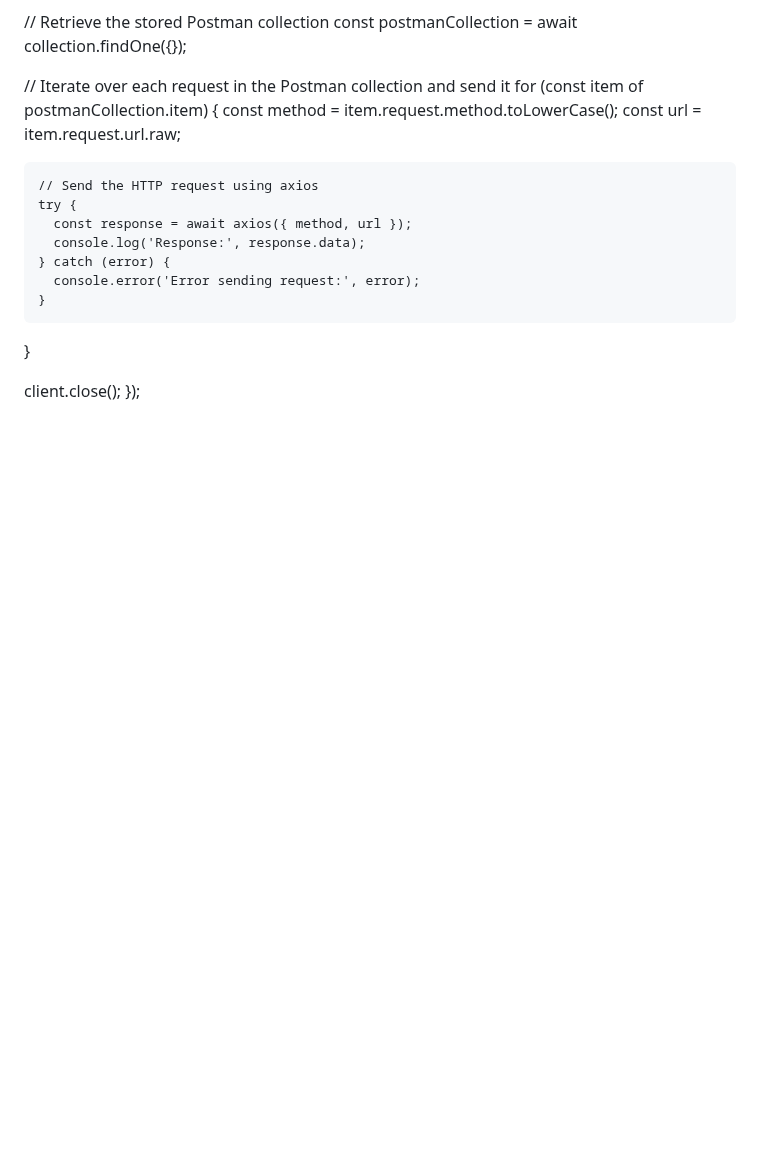
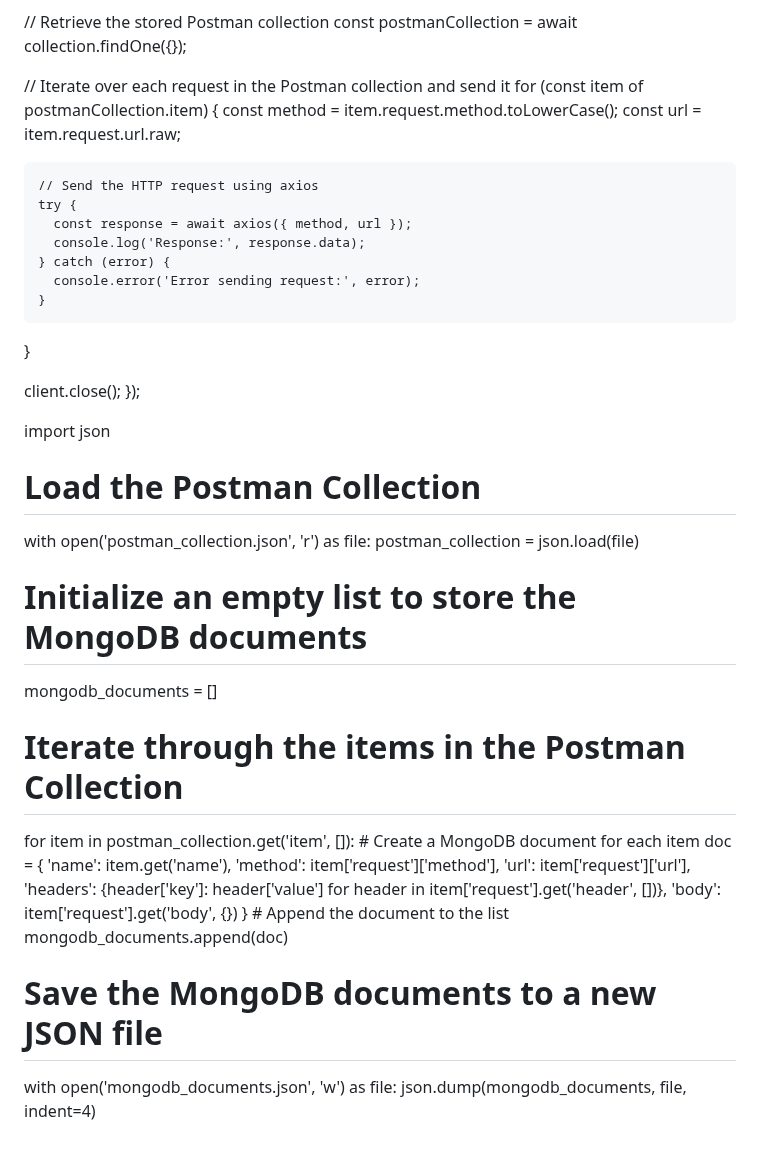
Before and after one commit to harishkaparwan/workingwithexample, a Markdown page: README.md, the part around the change. GitHub-like rendering; blank space fills up the shorter version.

```diff
--- a/README.md
+++ b/README.md
@@ -120,3 +120,31 @@ MongoClient.connect(url, { useNewUrlParser: true, useUnifiedTopology: true }, as
 
   client.close();
 });
+
+
+
+import json
+
+# Load the Postman Collection
+with open('postman_collection.json', 'r') as file:
+    postman_collection = json.load(file)
+
+# Initialize an empty list to store the MongoDB documents
+mongodb_documents = []
+
+# Iterate through the items in the Postman Collection
+for item in postman_collection.get('item', []):
+    # Create a MongoDB document for each item
+    doc = {
+        'name': item.get('name'),
+        'method': item['request']['method'],
+        'url': item['request']['url'],
+        'headers': {header['key']: header['value'] for header in item['request'].get('header', [])},
+        'body': item['request'].get('body', {})
+    }
+    # Append the document to the list
+    mongodb_documents.append(doc)
+
+# Save the MongoDB documents to a new JSON file
+with open('mongodb_documents.json', 'w') as file:
+    json.dump(mongodb_documents, file, indent=4)
```
